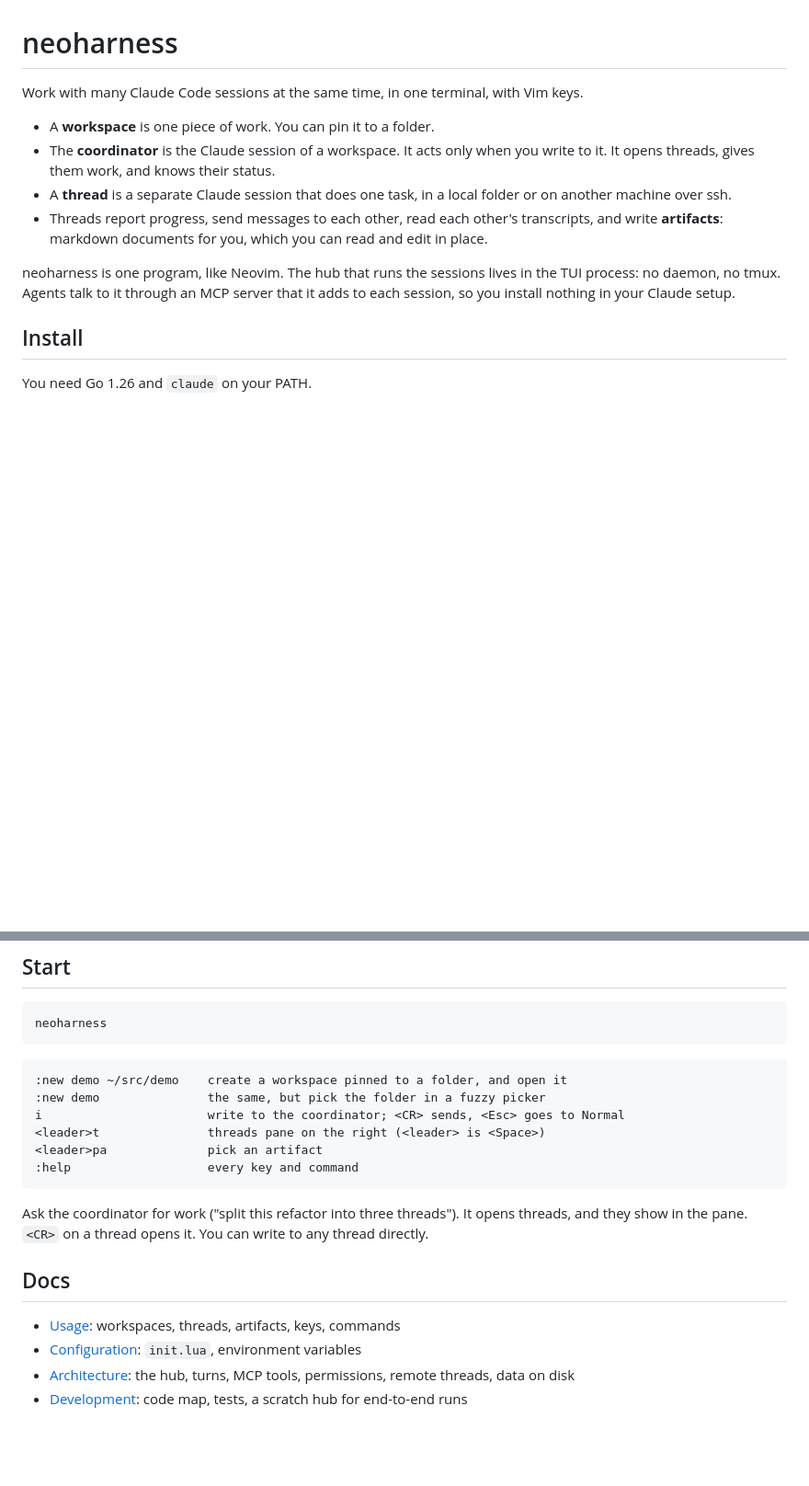
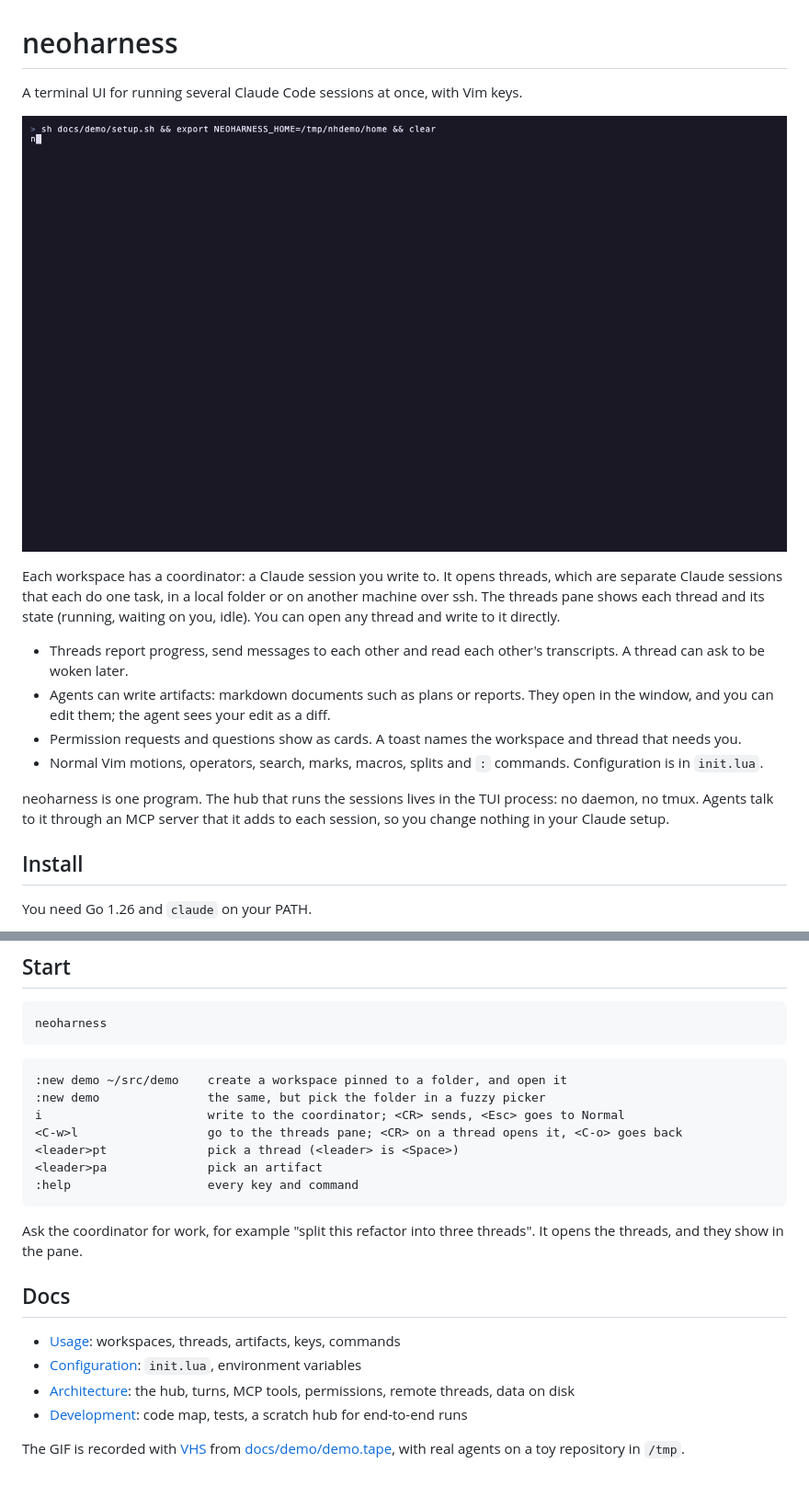
Before and after one commit to MahammadAgayev/neoharness, a Markdown page: README.md, 2 parts joined by grey strips. Shown at 92% size. Drawn GitHub-style; pictures changed too: docs/demo/demo.gif (added); blank space fills up the shorter version.

Commit message:
neoharness: the README shows a demo GIF recorded with VHS and reads better for a first look
Co-Authored-By: Claude Opus 5.5 <noreply@anthropic.com>

````diff
--- a/README.md
+++ b/README.md
@@ -1,22 +1,28 @@
 # neoharness
 
-Work with many Claude Code sessions at the same time, in one terminal, with
-Vim keys.
+A terminal UI for running several Claude Code sessions at once, with Vim keys.
 
-- A **workspace** is one piece of work. You can pin it to a folder.
-- The **coordinator** is the Claude session of a workspace. It acts only
-  when you write to it. It opens threads, gives them work, and knows their
-  status.
-- A **thread** is a separate Claude session that does one task, in a local
-  folder or on another machine over ssh.
-- Threads report progress, send messages to each other, read each other's
-  transcripts, and write **artifacts**: markdown documents for you, which you
-  can read and edit in place.
+![a coordinator opens three threads; one writes a design note](docs/demo/demo.gif)
 
-neoharness is one program, like Neovim. The hub that runs the sessions lives
-in the TUI process: no daemon, no tmux. Agents talk to it through an MCP
-server that it adds to each session, so you install nothing in your Claude
-setup.
+Each workspace has a coordinator: a Claude session you write to. It opens
+threads, which are separate Claude sessions that each do one task, in a local
+folder or on another machine over ssh. The threads pane shows each thread and
+its state (running, waiting on you, idle). You can open any thread and write to
+it directly.
+
+- Threads report progress, send messages to each other and read each other's
+  transcripts. A thread can ask to be woken later.
+- Agents can write artifacts: markdown documents such as plans or reports.
+  They open in the window, and you can edit them; the agent sees your edit
+  as a diff.
+- Permission requests and questions show as cards. A toast names the
+  workspace and thread that needs you.
+- Normal Vim motions, operators, search, marks, macros, splits and `:`
+  commands. Configuration is in `init.lua`.
+
+neoharness is one program. The hub that runs the sessions lives in the TUI
+process: no daemon, no tmux. Agents talk to it through an MCP server that it
+adds to each session, so you change nothing in your Claude setup.
 
 ## Install
 
@@ -43,14 +49,14 @@ neoharness
 :new demo ~/src/demo    create a workspace pinned to a folder, and open it
 :new demo               the same, but pick the folder in a fuzzy picker
 i                       write to the coordinator; <CR> sends, <Esc> goes to Normal
-<leader>t               threads pane on the right (<leader> is <Space>)
+<C-w>l                  go to the threads pane; <CR> on a thread opens it, <C-o> goes back
+<leader>pt              pick a thread (<leader> is <Space>)
 <leader>pa              pick an artifact
 :help                   every key and command
 ```
 
-Ask the coordinator for work ("split this refactor into three threads"). It
-opens threads, and they show in the pane. `<CR>` on a thread opens it. You can
-write to any thread directly.
+Ask the coordinator for work, for example "split this refactor into three
+threads". It opens the threads, and they show in the pane.
 
 ## Docs
 
@@ -60,3 +66,7 @@ write to any thread directly.
   permissions, remote threads, data on disk
 - [Development](docs/development.md): code map, tests, a scratch hub for
   end-to-end runs
+
+The GIF is recorded with [VHS](https://github.com/charmbracelet/vhs) from
+[docs/demo/demo.tape](docs/demo/demo.tape), with real agents on a toy
+repository in `/tmp`.
````
Also changed, not shown: 2 other files.
